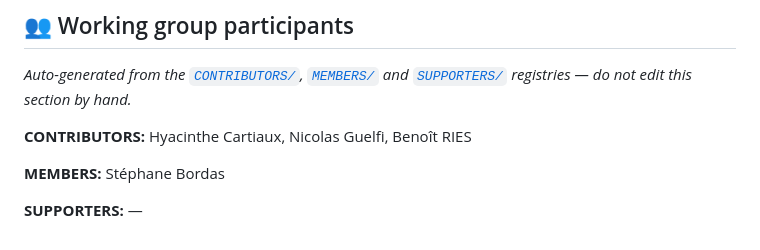
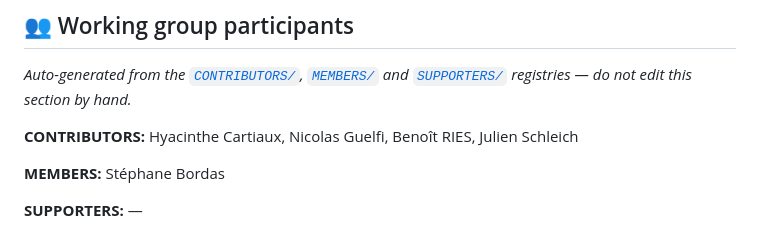
Before and after one commit to suit-working-group/suit-suite, a Markdown page: README.md, the part around the change. Drawn GitHub-style.

Commit message:
docs: refresh participants list [skip ci]

```diff
--- a/README.md
+++ b/README.md
@@ -128,7 +128,7 @@ Temporary files are written to `out/`; the final `.pdf` is produced next to its
 
 _Auto-generated from the [`CONTRIBUTORS/`](CONTRIBUTORS/), [`MEMBERS/`](MEMBERS/) and [`SUPPORTERS/`](SUPPORTERS/) registries — do not edit this section by hand._
 
-**CONTRIBUTORS:** Hyacinthe Cartiaux, Nicolas Guelfi, Benoît RIES
+**CONTRIBUTORS:** Hyacinthe Cartiaux, Nicolas Guelfi, Benoît RIES, Julien Schleich
 
 **MEMBERS:** Stéphane Bordas
 
```
